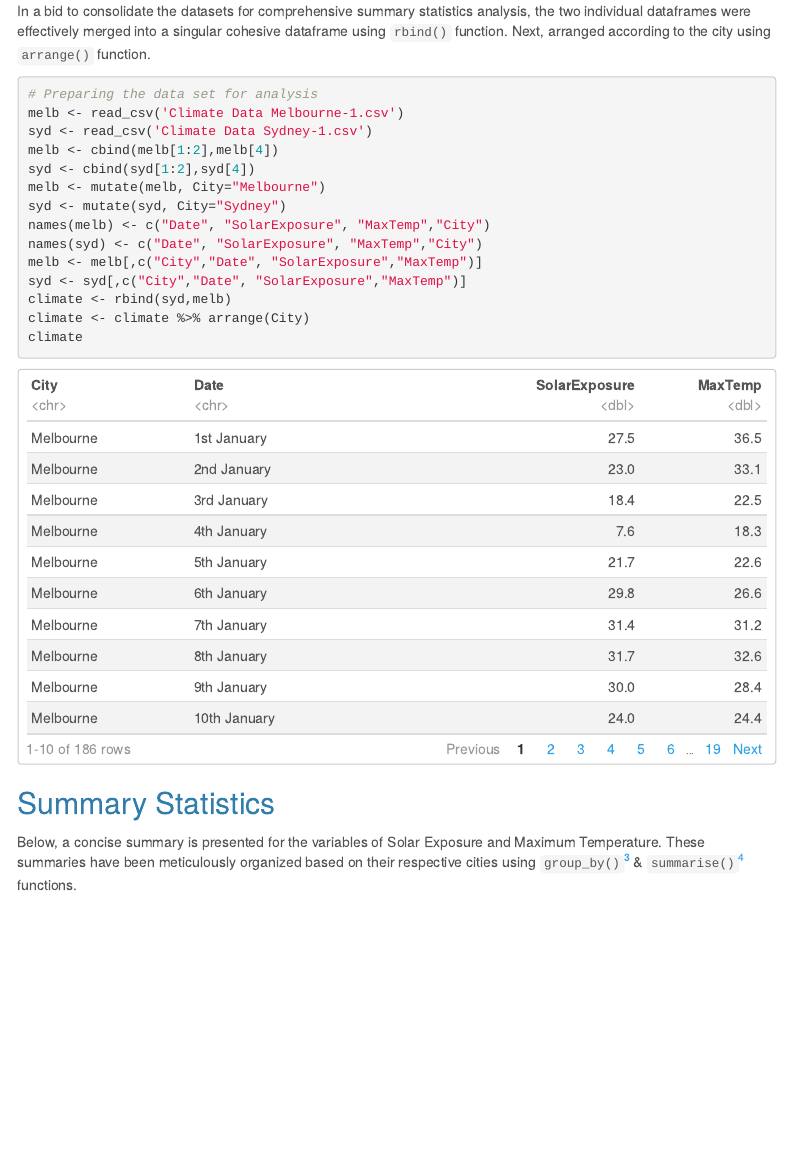
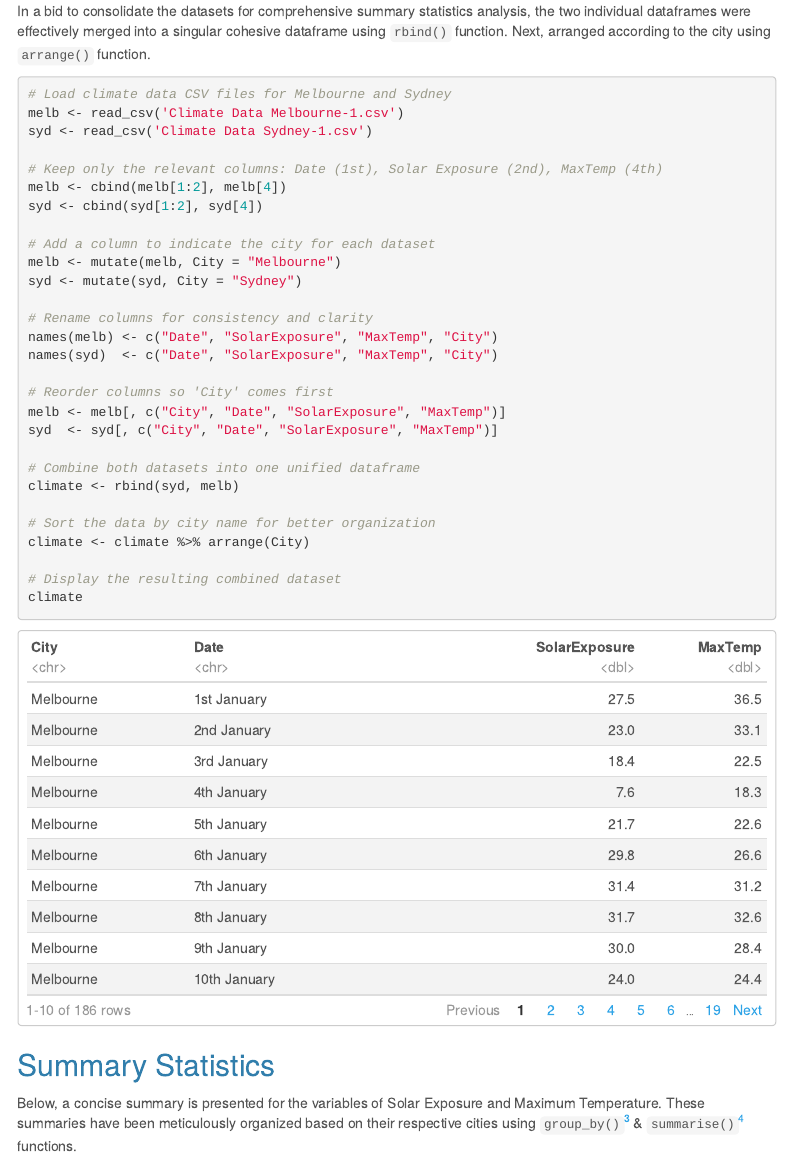
Before and after one commit to vasithatilakumara/r-climate-analysis, an R Markdown document (docs/index.Rmd): the page in a window 1100 px wide, from 990 px down. Rendered offline with R 4.5, knitr and Pandoc, with nearby package versions; code that draws random numbers runs with fixed seeds of ours; menus at the side of the page are left out.

Commit message:
Updated Commit

````diff
--- a/docs/index.Rmd
+++ b/docs/index.Rmd
@@ -41,20 +41,35 @@ Next, variables of each data frame is renamed to eliminate the white spaces of t
 
 In a bid to consolidate the datasets for comprehensive summary statistics analysis, the two individual dataframes were effectively merged into a singular cohesive dataframe using `rbind()` function. Next, arranged according to the city using `arrange()` function.
 ```{r, message=FALSE}
-# Preparing the data set for analysis
+# Load climate data CSV files for Melbourne and Sydney
 melb <- read_csv('Climate Data Melbourne-1.csv')
 syd <- read_csv('Climate Data Sydney-1.csv')
-melb <- cbind(melb[1:2],melb[4])
-syd <- cbind(syd[1:2],syd[4])
-melb <- mutate(melb, City="Melbourne")
-syd <- mutate(syd, City="Sydney")
-names(melb) <- c("Date", "SolarExposure", "MaxTemp","City")
-names(syd) <- c("Date", "SolarExposure", "MaxTemp","City")
-melb <- melb[,c("City","Date", "SolarExposure","MaxTemp")]
-syd <- syd[,c("City","Date", "SolarExposure","MaxTemp")]
-climate <- rbind(syd,melb)
+
+# Keep only the relevant columns: Date (1st), Solar Exposure (2nd), MaxTemp (4th)
+melb <- cbind(melb[1:2], melb[4])
+syd <- cbind(syd[1:2], syd[4])
+
+# Add a column to indicate the city for each dataset
+melb <- mutate(melb, City = "Melbourne")
+syd <- mutate(syd, City = "Sydney")
+
+# Rename columns for consistency and clarity
+names(melb) <- c("Date", "SolarExposure", "MaxTemp", "City")
+names(syd)  <- c("Date", "SolarExposure", "MaxTemp", "City")
+
+# Reorder columns so 'City' comes first
+melb <- melb[, c("City", "Date", "SolarExposure", "MaxTemp")]
+syd  <- syd[, c("City", "Date", "SolarExposure", "MaxTemp")]
+
+# Combine both datasets into one unified dataframe
+climate <- rbind(syd, melb)
+
+# Sort the data by city name for better organization
 climate <- climate %>% arrange(City)
+
+# Display the resulting combined dataset
 climate
+
 ```
 
 
````
Also changed, not shown: 2 other files.
